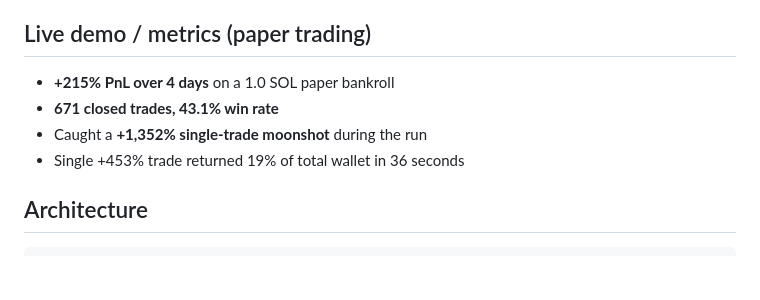
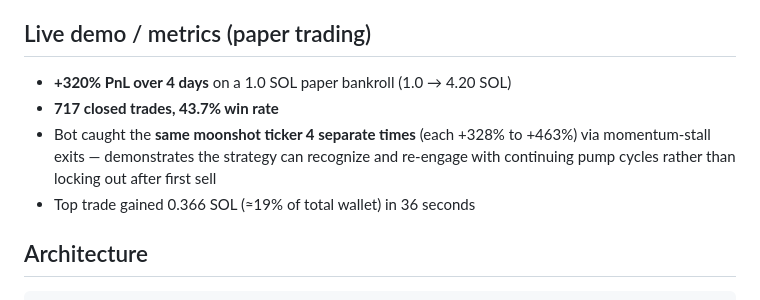
Before and after one commit to DeeKalshiWay/solana-pumpfun-bot, a Markdown page: job_search/PORTFOLIO.md, the part around the change. GitHub-like rendering; blank space fills up the shorter version.

Commit message:
Update README + PORTFOLIO with current paper-trading results
Headline numbers refreshed:
- +320% lifetime PnL (1.0 → 4.20 SOL)
- 717 closed trades, 43.7% win rate
- Top single trade +463% via momentum-stall exit
- 7,500+ counterfactual outcomes across 15+ filter classes

Honest disclosure of moonshot concentration: bot caught the same
ticker 4 times via re-engagement after each TP, contributing
~60% of total PnL. This demonstrates the strategy's ability to
recognize sustained pump cycles, but also means real-world
performance variance is meaningful.

```diff
--- a/job_search/PORTFOLIO.md
+++ b/job_search/PORTFOLIO.md
@@ -4,10 +4,12 @@ A production-grade autonomous trading bot for the Solana / pump.fun ecosystem.
 Single-developer project, ~5,000 lines of Python, designed and built end-to-end.
 
 ## Live demo / metrics (paper trading)
-- **+215% PnL over 4 days** on a 1.0 SOL paper bankroll
-- **671 closed trades, 43.1% win rate**
-- Caught a **+1,352% single-trade moonshot** during the run
-- Single +453% trade returned 19% of total wallet in 36 seconds
+- **+320% PnL over 4 days** on a 1.0 SOL paper bankroll (1.0 → 4.20 SOL)
+- **717 closed trades, 43.7% win rate**
+- Bot caught the **same moonshot ticker 4 separate times** (each +328% to +463%)
+  via momentum-stall exits — demonstrates the strategy can recognize and
+  re-engage with continuing pump cycles rather than locking out after first sell
+- Top trade gained 0.366 SOL (≈19% of total wallet) in 36 seconds
 
 ## Architecture
 
```
Also changed, not shown: README.md (+3 -3 lines).
